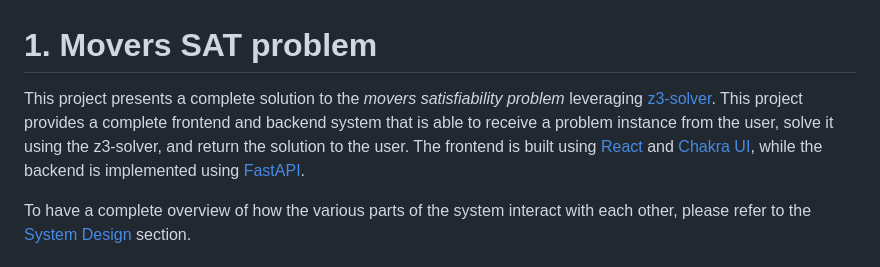
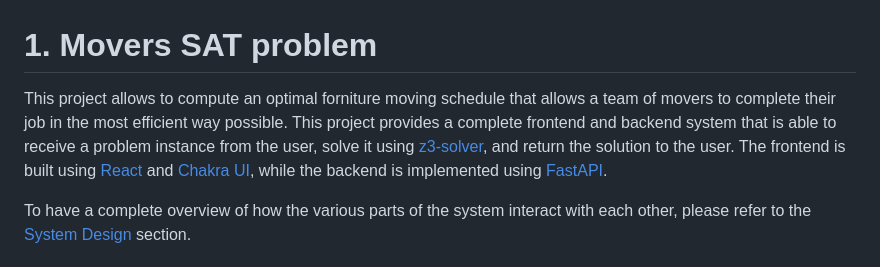
Before and after one commit to lucadibello/movers-sat-problem, a Markdown page: README.md, the part around the change. Drawn GitHub-style.

```diff
--- a/README.md
+++ b/README.md
@@ -1,6 +1,6 @@
 # 1. Movers SAT problem<!-- omit in toc -->
 
-This project presents a complete solution to the *movers satisfiability problem* leveraging [z3-solver](https://github.com/Z3Prover/z3). This project provides a complete frontend and backend system that is able to receive a problem instance from the user, solve it using the z3-solver, and return the solution to the user. The frontend is built using [React](https://react.dev/) and [Chakra UI](https://v2.chakra-ui.com/), while the backend is implemented using [FastAPI](https://fastapi.tiangolo.com/).
+This project allows to compute an optimal forniture moving schedule that allows a team of movers to complete their job in the most efficient way possible. This project provides a complete frontend and backend system that is able to receive a problem instance from the user, solve it using [z3-solver](https://github.com/Z3Prover/z3), and return the solution to the user. The frontend is built using [React](https://react.dev/) and [Chakra UI](https://v2.chakra-ui.com/), while the backend is implemented using [FastAPI](https://fastapi.tiangolo.com/).
 
 To have a complete overview of how the various parts of the system interact with each other, please refer to the [System Design](#system-design) section.
 
```
